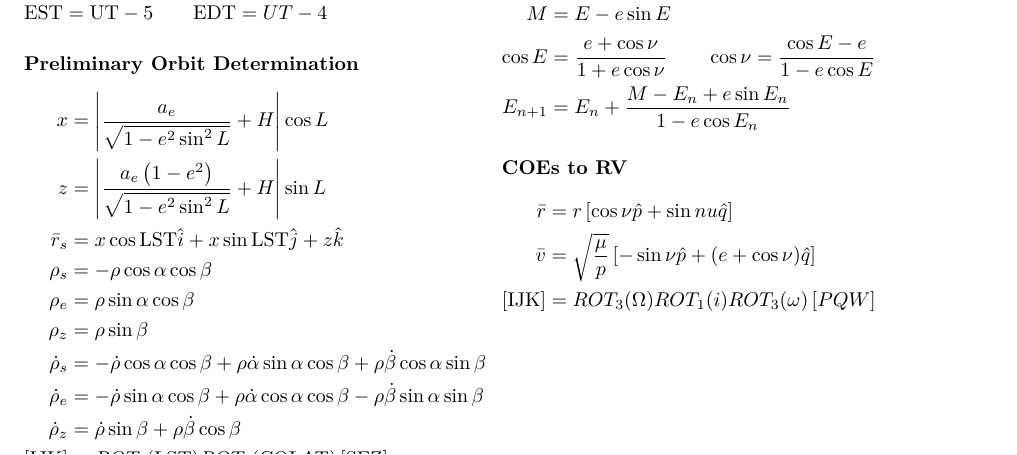
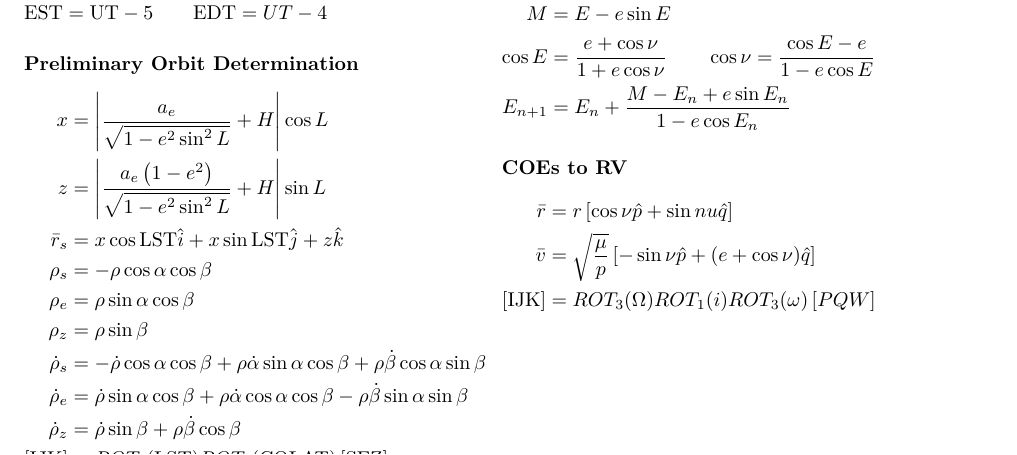
Before and after one commit to skulumani/MAE3145, a LaTeX document (Handout/astro_cheatsheet.tex): part of page 1 of 2, cut so that both start at the same text. The pictures show the PDF file Handout/astro_cheatsheet.pdf that the author committed with the source.

Commit message:
Correct typo in sez equation

```diff
--- a/Handout/astro_cheatsheet.tex
+++ b/Handout/astro_cheatsheet.tex
@@ -41,7 +41,7 @@
     \rho_e &= \rho \sin \alpha \cos \beta\\
     \rho_z &= \rho \sin \beta\\
     \dot \rho_s &= - \dot \rho \cos \alpha \cos \beta+ \rho \dot \alpha \sin \alpha \cos \beta+ \rho \dot \beta\cos \alpha \sin \beta\\
-    \dot \rho_e &= - \dot \rho \sin \alpha \cos \beta+ \rho \dot \alpha \cos \alpha \cos \beta- \rho \dot \beta\sin \alpha \sin \beta\\
+    \dot \rho_e &=  \dot \rho \sin \alpha \cos \beta+ \rho \dot \alpha \cos \alpha \cos \beta- \rho \dot \beta\sin \alpha \sin \beta\\
     \dot \rho_z &=  \dot \rho \sin \beta + \rho \dot \beta \cos \beta \\
     \bracket{\text{IJK}} &= ROT_3 (\text{LST}) ROT_2(\text{COLAT}) \bracket{\text{SEZ}}
 \end{flalign*}
```
Also changed, not shown: Handout/astro_cheatsheet.pdf.
